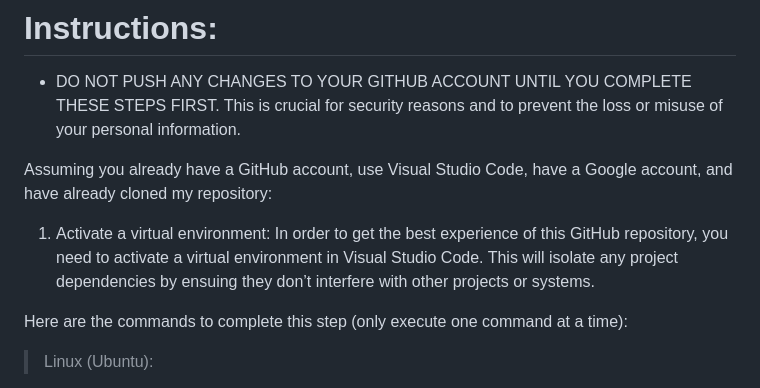
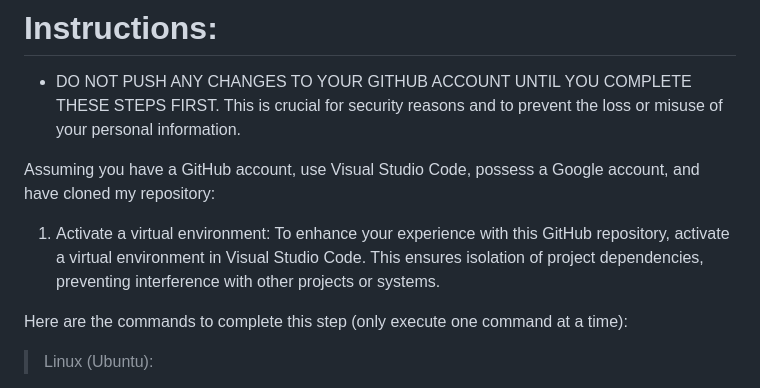
Before and after one commit to Python125/python-flask-med-app, a Markdown page: README.md, the part around the change printed below. Drawn GitHub-style.

```diff
--- a/README.md
+++ b/README.md
@@ -5,8 +5,8 @@ Welcome to my Medication Reminder project! This Python application, built on the
 # Instructions:
 - DO NOT PUSH ANY CHANGES TO YOUR GITHUB ACCOUNT UNTIL YOU COMPLETE THESE STEPS FIRST. This is crucial for security reasons and to prevent the loss or misuse of your personal information.
 
-Assuming you already have a GitHub account, use Visual Studio Code, have a Google account, and have already cloned my repository:
-1. Activate a virtual environment: In order to get the best experience of this GitHub repository, you need to activate a virtual environment in Visual Studio Code. This will isolate any project dependencies by ensuing they don’t interfere with other projects or systems.
+Assuming you have a GitHub account, use Visual Studio Code, possess a Google account, and have cloned my repository:
+1. Activate a virtual environment: To enhance your experience with this GitHub repository, activate a virtual environment in Visual Studio Code. This ensures isolation of project dependencies, preventing interference with other projects or systems.
 
 Here are the commands to complete this step (only execute one command at a time):
 
```
Also changed, not shown: other parts of README.md (+13 -15 lines).
